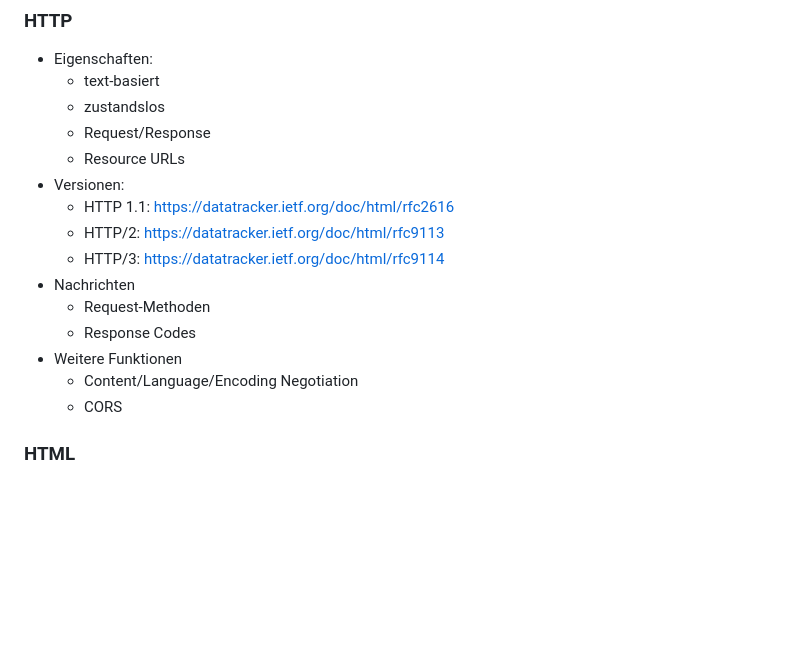
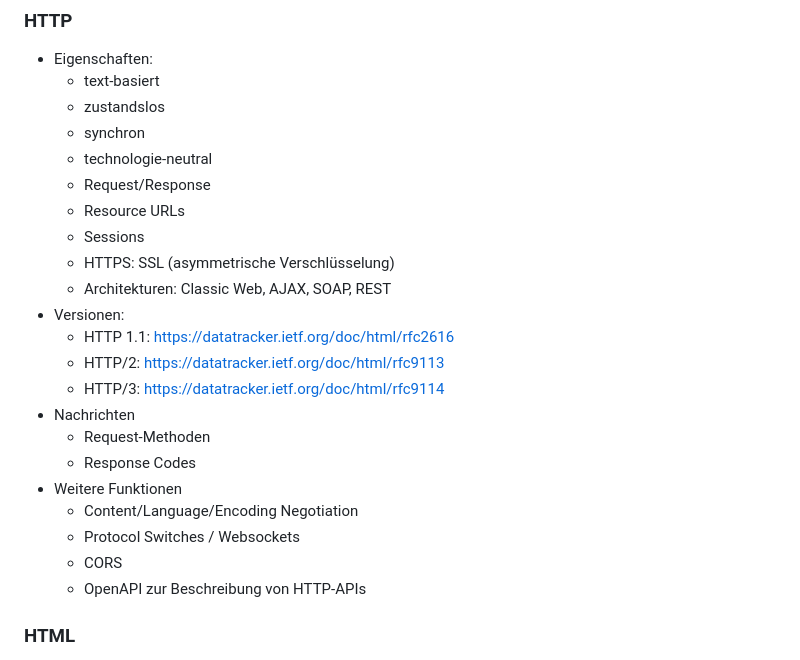
Before and after one commit to ueberfuhr-trainings/web-technologies, a Markdown page: README.md, the part around the change. Drawn GitHub-style; blank space fills up the shorter version.

Commit message:
Extends docs

```diff
--- a/README.md
+++ b/README.md
@@ -18,8 +18,13 @@ Dieses Repository enthält Links zum Kursthema sowie einen [HTTP-Server](http-se
 - Eigenschaften:
   - text-basiert
   - zustandslos
+  - synchron
+  - technologie-neutral
   - Request/Response
   - Resource URLs
+  - Sessions
+  - HTTPS: SSL (asymmetrische Verschlüsselung)
+  - Architekturen: Classic Web, AJAX, SOAP, REST
 - Versionen:
   - HTTP 1.1: https://datatracker.ietf.org/doc/html/rfc2616
   - HTTP/2: https://datatracker.ietf.org/doc/html/rfc9113
@@ -29,7 +34,9 @@ Dieses Repository enthält Links zum Kursthema sowie einen [HTTP-Server](http-se
   - Response Codes
 - Weitere Funktionen
   - Content/Language/Encoding Negotiation
+  - Protocol Switches / Websockets
   - CORS
+  - OpenAPI zur Beschreibung von HTTP-APIs
 
 ### HTML
 - Semantisches Markup
```
